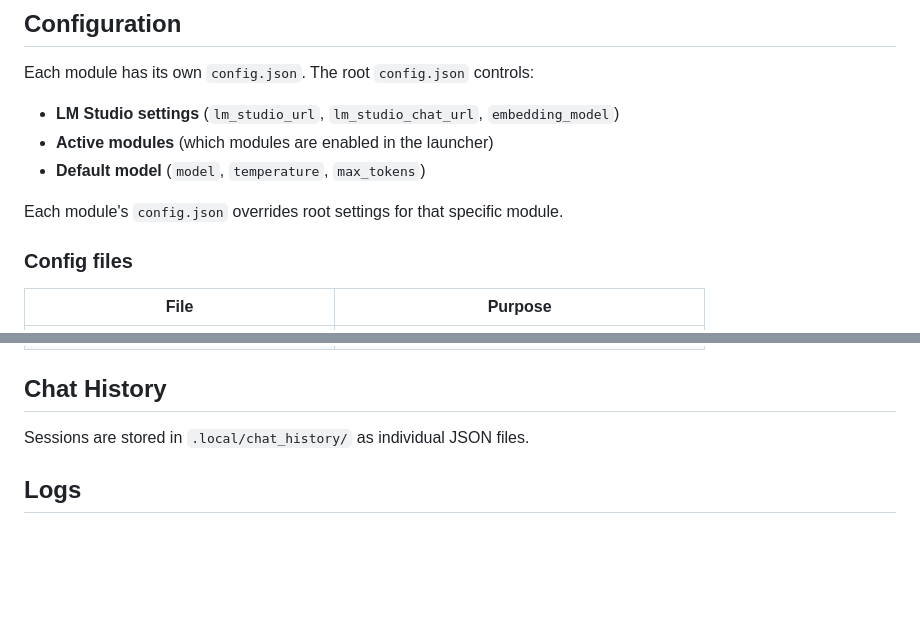
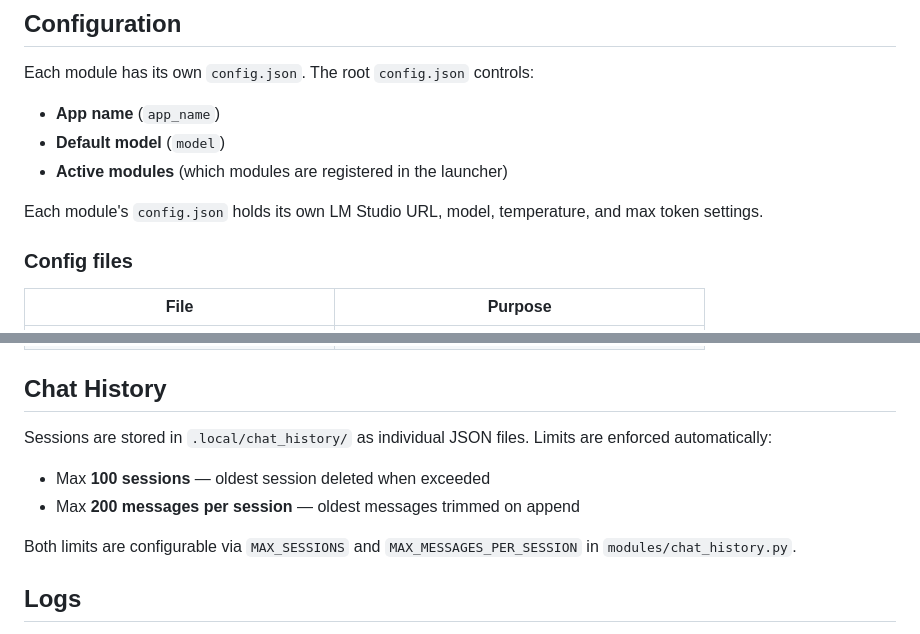
Before and after one commit to brandop1906-debug/Local-AI-Assistant, a Markdown page: README.md, 2 parts joined by grey strips. GitHub-like rendering; blank space fills up the shorter version.

```diff
--- a/README.md
+++ b/README.md
@@ -57,11 +57,11 @@ business_brain/     → Document indexing & semantic search
 
 Each module has its own `config.json`. The root `config.json` controls:
 
-- **LM Studio settings** (`lm_studio_url`, `lm_studio_chat_url`, `embedding_model`)
-- **Active modules** (which modules are enabled in the launcher)
-- **Default model** (`model`, `temperature`, `max_tokens`)
+- **App name** (`app_name`)
+- **Default model** (`model`)
+- **Active modules** (which modules are registered in the launcher)
 
-Each module's `config.json` overrides root settings for that specific module.
+Each module's `config.json` holds its own LM Studio URL, model, temperature, and max token settings.
 
 ### Config files
 
@@ -76,7 +76,12 @@ Each module's `config.json` overrides root settings for that specific module.
 
 ## Chat History
 
-Sessions are stored in `.local/chat_history/` as individual JSON files.
+Sessions are stored in `.local/chat_history/` as individual JSON files. Limits are enforced automatically:
+
+- Max **100 sessions** — oldest session deleted when exceeded
+- Max **200 messages per session** — oldest messages trimmed on append
+
+Both limits are configurable via `MAX_SESSIONS` and `MAX_MESSAGES_PER_SESSION` in `modules/chat_history.py`.
 
 ## Logs
 
```
Also changed, not shown: Features.md (deleted, +0 -70 lines), TECHNICAL_NOTES.md (added, +45 -0 lines).
